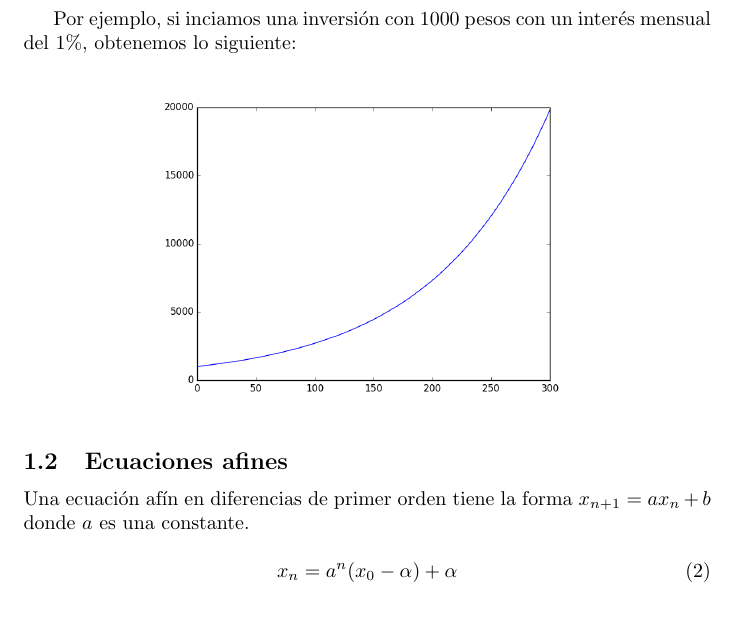
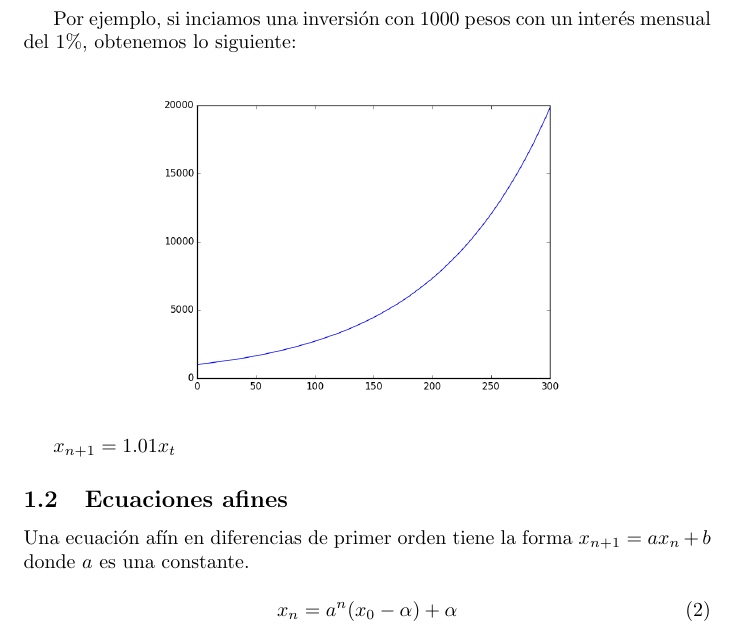
Before and after one commit to susi3003/modelos, a LaTeX document (ejemplo.tex): part of page 1 of 2, cut so that both start at the same text. Compiled offline with pdfLaTeX.

Commit message:
Incorpore mis cambios

```diff
--- a/ejemplo.tex
+++ b/ejemplo.tex
@@ -33,6 +33,8 @@ Por ejemplo, si inciamos una inversión con 1000 pesos con un interés mensual d
   \includegraphics[width=8cm]{inversion.png}
 \end{center}
 
+$x_{n+1}=1.01x_t$
+
 \subsection{Ecuaciones afines}
 
 Una ecuación afín en diferencias de primer orden tiene la forma $x_{n+1}=ax_n+b$ donde $a$ es una constante.
```
